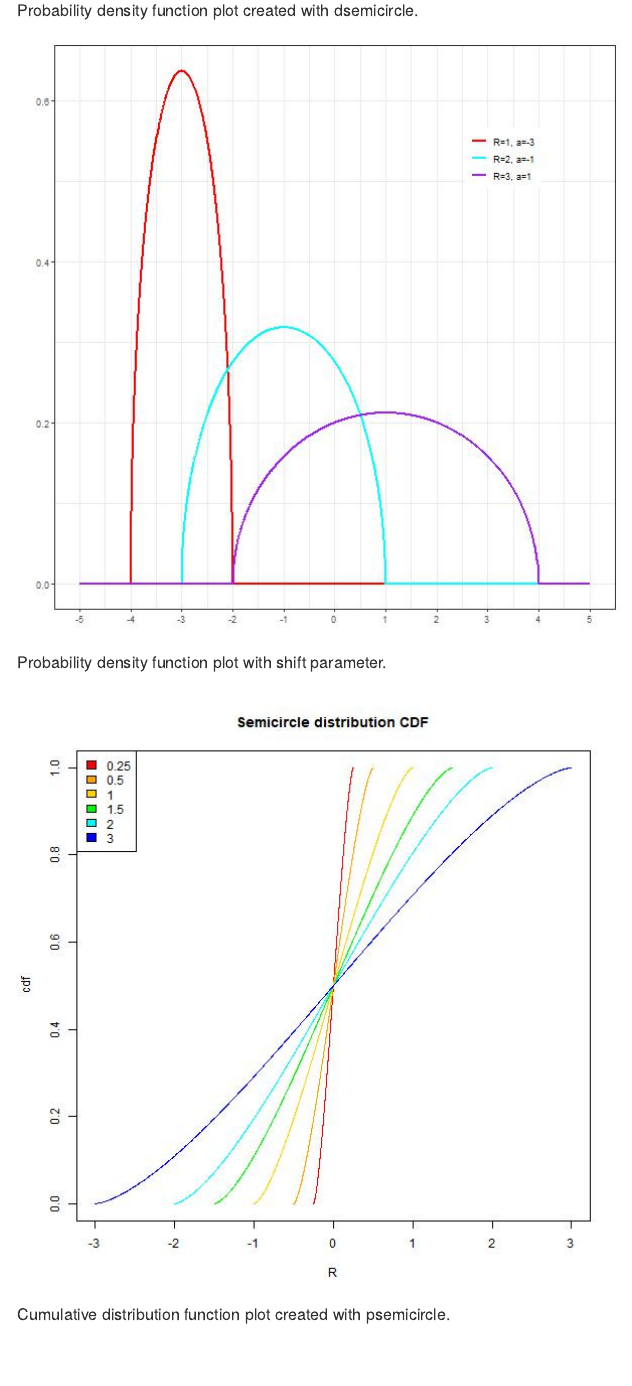
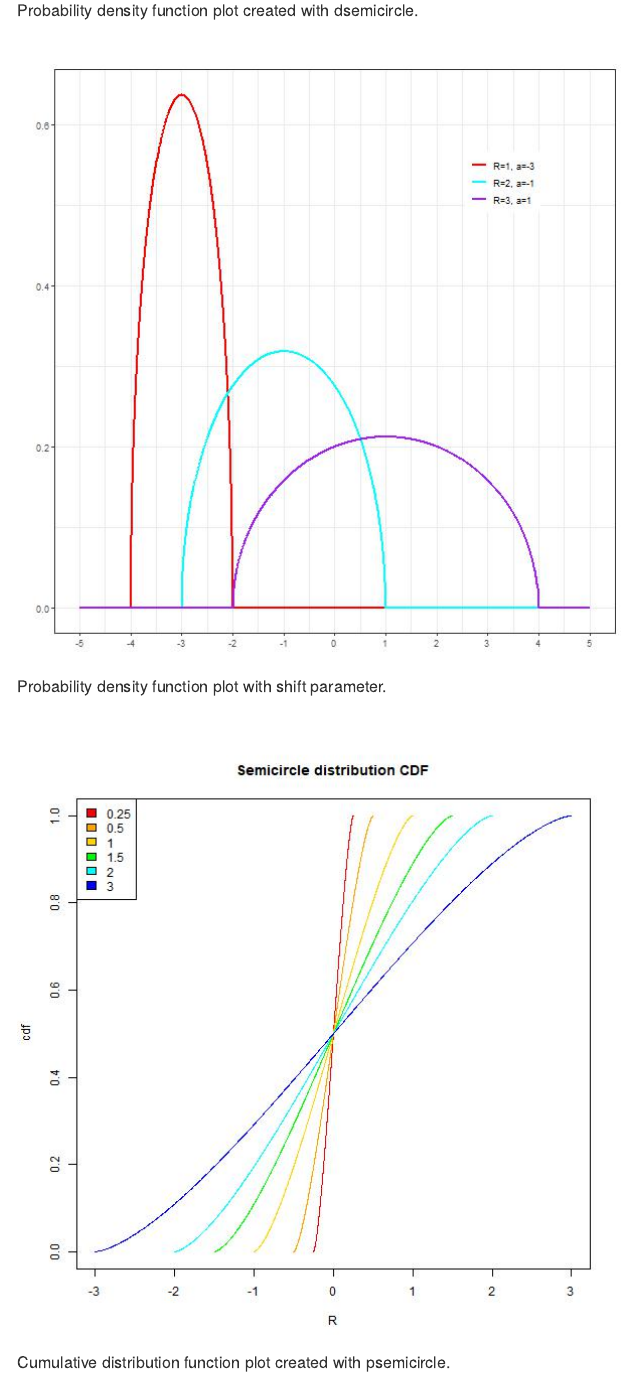
Before and after one commit to matthewwhite1/semicircledistr, an R Markdown document (README.Rmd): the page in a window 1100 px wide, from 1780 px down. The pictures show the output file README.md that the author committed with the source, drawn offline in the style of GitHub; badge pictures from the web are left out.

Commit message:
This one definitely added spaces between the plots

```diff
--- a/README.Rmd
+++ b/README.Rmd
@@ -64,7 +64,11 @@ in the Scripts folder.
 
 ![Probability density function plot created with dsemicircle.](Plots/PDF_plot.jpeg)
 
+<div style="margin-bottom: 40px;"></div>
+
 ![Probability density function plot with shift parameter.](Plots/PDF_plot_shift.jpeg)
+
+<div style="margin-bottom: 40px;"></div>
 
 ![Cumulative distribution function plot created with psemicircle.](Plots/CDF_plot.jpeg)
 
```
Also changed, not shown: README.md, README.Rmd (4 more changed lines).
